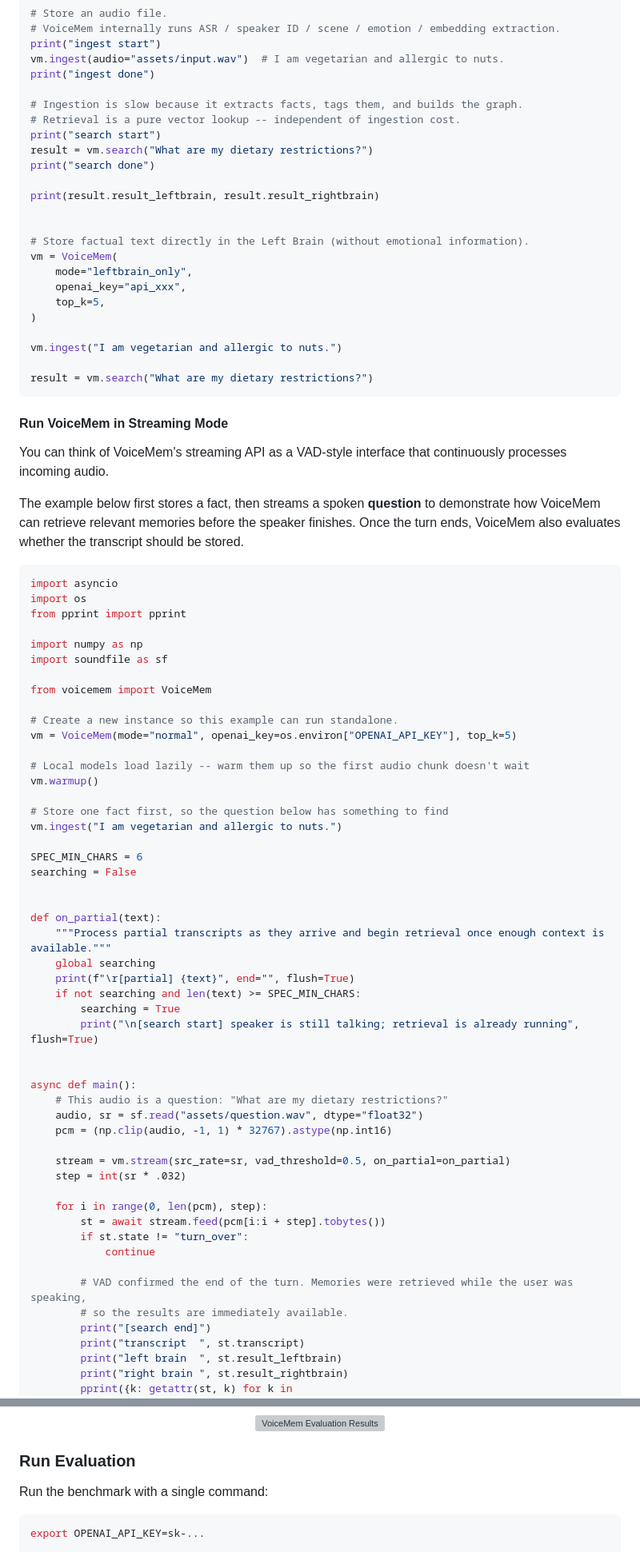
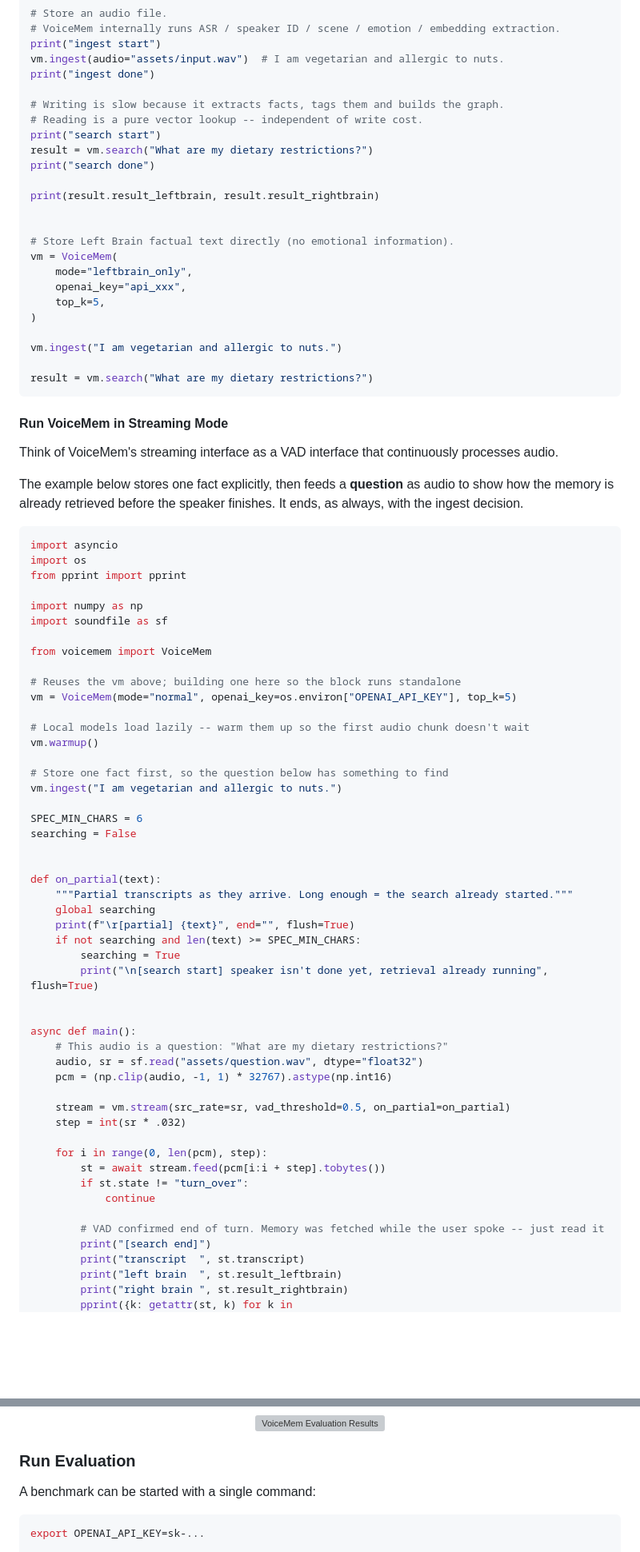
Before and after one commit to xzf-thu/VoiceMem, a Markdown page: README.md, 2 parts joined by grey strips. Shown at 80% size. Drawn GitHub-style; blank space fills up the shorter version; grey boxes are pictures that could not be loaded.

````diff
--- a/README.md
+++ b/README.md
@@ -519,8 +519,8 @@ print("ingest start")
 vm.ingest(audio="assets/input.wav")  # I am vegetarian and allergic to nuts.
 print("ingest done")
 
-# Ingestion is slow because it extracts facts, tags them, and builds the graph.
-# Retrieval is a pure vector lookup -- independent of ingestion cost.
+# Writing is slow because it extracts facts, tags them and builds the graph.
+# Reading is a pure vector lookup -- independent of write cost.
 print("search start")
 result = vm.search("What are my dietary restrictions?")
 print("search done")
@@ -528,7 +528,7 @@ print("search done")
 print(result.result_leftbrain, result.result_rightbrain)
 
 
-# Store factual text directly in the Left Brain (without emotional information).
+# Store Left Brain factual text directly (no emotional information).
 vm = VoiceMem(
     mode="leftbrain_only",
     openai_key="api_xxx",
@@ -542,9 +542,9 @@ result = vm.search("What are my dietary restrictions?")
 
 #### Run VoiceMem in Streaming Mode
 
-You can think of VoiceMem's streaming API as a VAD-style interface that continuously processes incoming audio.
+Think of VoiceMem's streaming interface as a VAD interface that continuously processes audio.
 
-The example below first stores a fact, then streams a spoken **question** to demonstrate how VoiceMem can retrieve relevant memories before the speaker finishes. Once the turn ends, VoiceMem also evaluates whether the transcript should be stored.
+The example below stores one fact explicitly, then feeds a **question** as audio to show how the memory is already retrieved before the speaker finishes. It ends, as always, with the ingest decision.
 
 ```python
 import asyncio
@@ -556,7 +556,7 @@ import soundfile as sf
 
 from voicemem import VoiceMem
 
-# Create a new instance so this example can run standalone.
+# Reuses the vm above; building one here so the block runs standalone
 vm = VoiceMem(mode="normal", openai_key=os.environ["OPENAI_API_KEY"], top_k=5)
 
 # Local models load lazily -- warm them up so the first audio chunk doesn't wait
@@ -570,12 +570,12 @@ searching = False
 
 
 def on_partial(text):
-    """Process partial transcripts as they arrive and begin retrieval once enough context is available."""
+    """Partial transcripts as they arrive. Long enough = the search already started."""
     global searching
     print(f"\r[partial] {text}", end="", flush=True)
     if not searching and len(text) >= SPEC_MIN_CHARS:
         searching = True
-        print("\n[search start] speaker is still talking; retrieval is already running", flush=True)
+        print("\n[search start] speaker isn't done yet, retrieval already running", flush=True)
 
 
 async def main():
@@ -591,8 +591,7 @@ async def main():
         if st.state != "turn_over":
             continue
 
-        # VAD confirmed the end of the turn. Memories were retrieved while the user was speaking,
-        # so the results are immediately available.
+        # VAD confirmed end of turn. Memory was fetched while the user spoke -- just read it
         print("[search end]")
         print("transcript  ", st.transcript)
         print("left brain  ", st.result_leftbrain)
@@ -724,7 +723,7 @@ The evaluation pipeline is fully open source and reproducible.
 
 ### Run Evaluation
 
-Run the benchmark with a single command:
+A benchmark can be started with a single command:
 
 ```bash
 export OPENAI_API_KEY=sk-...
````
Also changed, not shown: other parts of README.md (+20 -20 lines).
